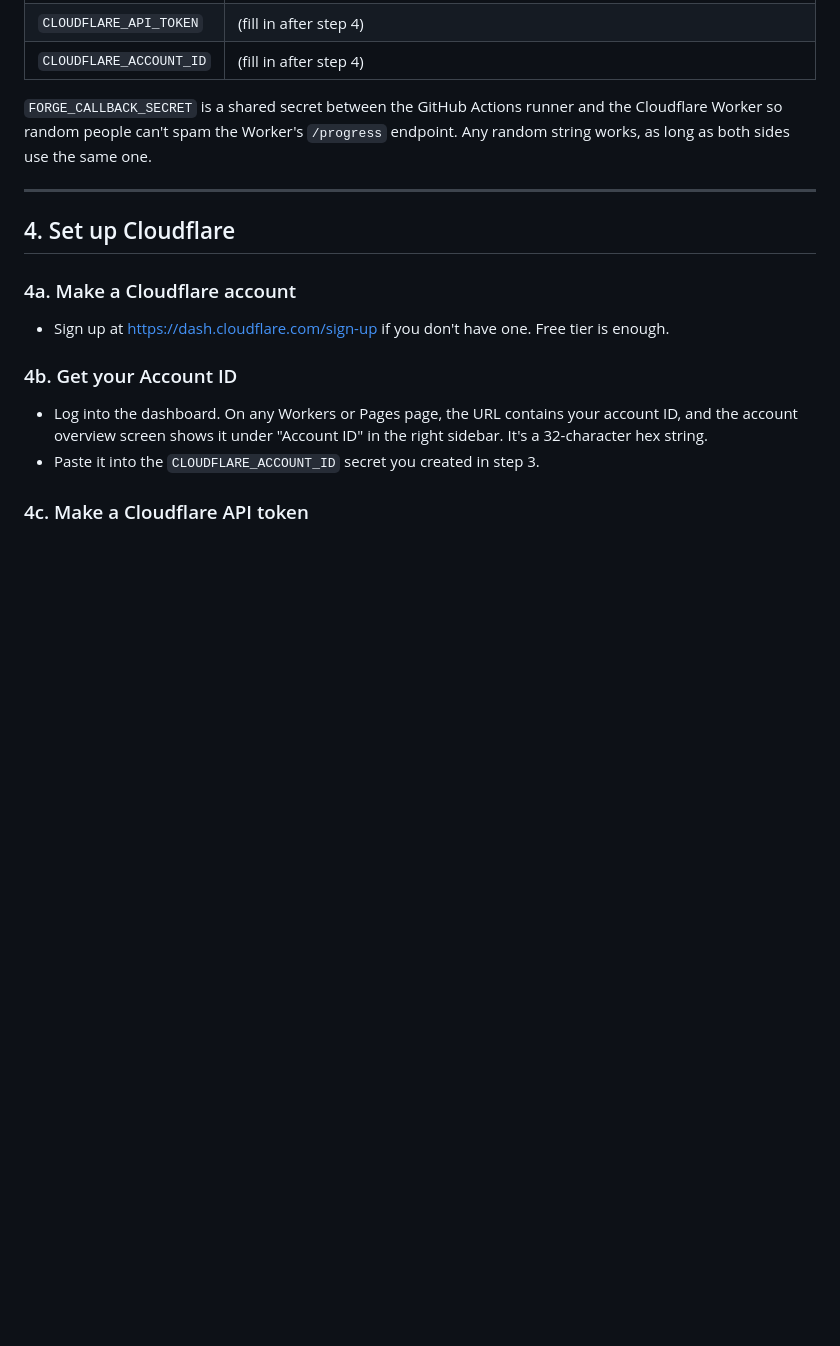
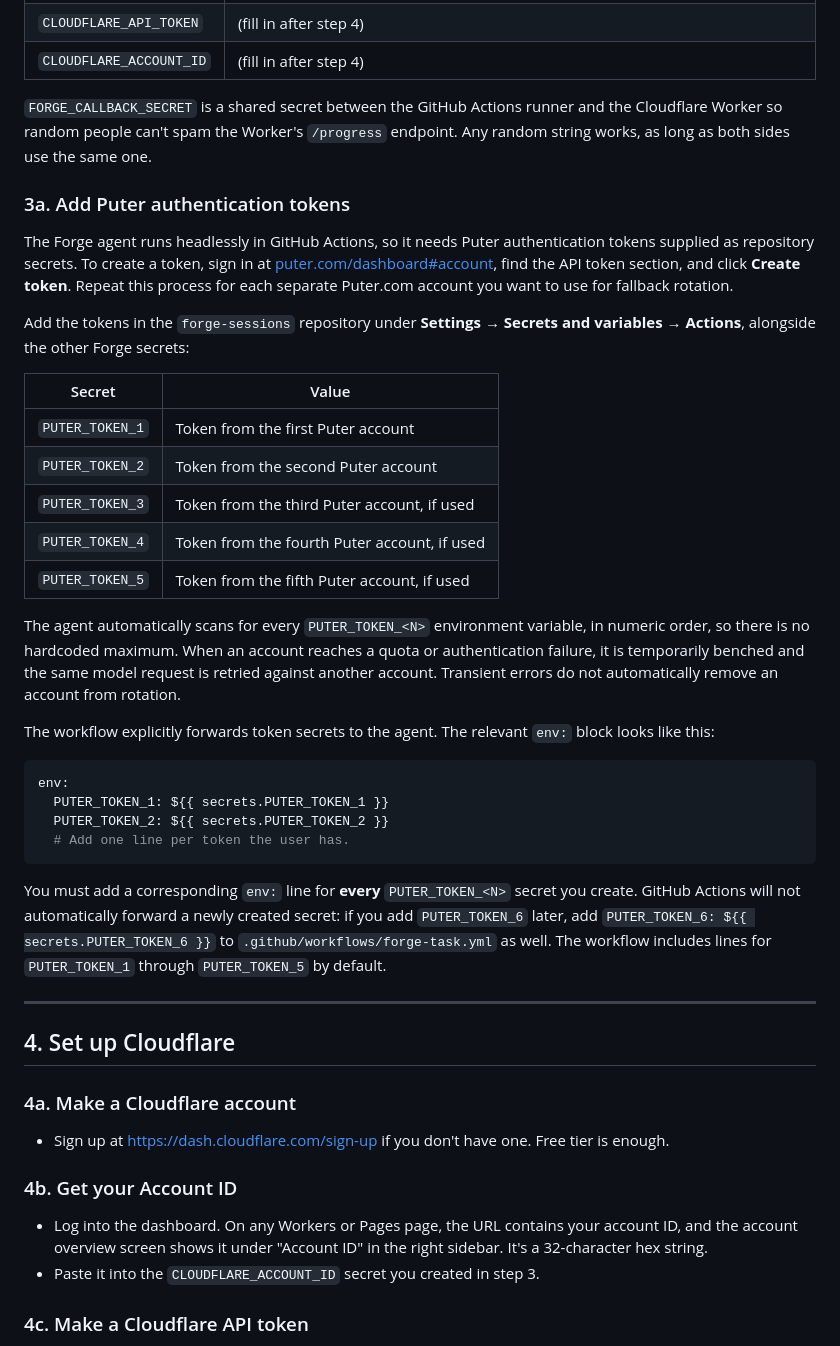
Before and after one commit to motionssalt/forge-sessions, a Markdown page: SETUP.md, the part around the change. Drawn GitHub-style; blank space fills up the shorter version.

````diff
--- a/SETUP.md
+++ b/SETUP.md
@@ -102,6 +102,33 @@ In the `forge-sessions` repo on GitHub, go to **Settings → Secrets and variabl
 | `CLOUDFLARE_ACCOUNT_ID` | (fill in after step 4) |
 
 `FORGE_CALLBACK_SECRET` is a shared secret between the GitHub Actions runner and the Cloudflare Worker so random people can't spam the Worker's `/progress` endpoint. Any random string works, as long as both sides use the same one.
+
+### 3a. Add Puter authentication tokens
+
+The Forge agent runs headlessly in GitHub Actions, so it needs Puter authentication tokens supplied as repository secrets. To create a token, sign in at [puter.com/dashboard#account](https://puter.com/dashboard#account), find the API token section, and click **Create token**. Repeat this process for each separate Puter.com account you want to use for fallback rotation.
+
+Add the tokens in the `forge-sessions` repository under **Settings → Secrets and variables → Actions**, alongside the other Forge secrets:
+
+| Secret | Value |
+|---|---|
+| `PUTER_TOKEN_1` | Token from the first Puter account |
+| `PUTER_TOKEN_2` | Token from the second Puter account |
+| `PUTER_TOKEN_3` | Token from the third Puter account, if used |
+| `PUTER_TOKEN_4` | Token from the fourth Puter account, if used |
+| `PUTER_TOKEN_5` | Token from the fifth Puter account, if used |
+
+The agent automatically scans for every `PUTER_TOKEN_<N>` environment variable, in numeric order, so there is no hardcoded maximum. When an account reaches a quota or authentication failure, it is temporarily benched and the same model request is retried against another account. Transient errors do not automatically remove an account from rotation.
+
+The workflow explicitly forwards token secrets to the agent. The relevant `env:` block looks like this:
+
+```yaml
+env:
+  PUTER_TOKEN_1: ${{ secrets.PUTER_TOKEN_1 }}
+  PUTER_TOKEN_2: ${{ secrets.PUTER_TOKEN_2 }}
+  # Add one line per token the user has.
+```
+
+You must add a corresponding `env:` line for **every** `PUTER_TOKEN_<N>` secret you create. GitHub Actions will not automatically forward a newly created secret: if you add `PUTER_TOKEN_6` later, add `PUTER_TOKEN_6: ${{ secrets.PUTER_TOKEN_6 }}` to `.github/workflows/forge-task.yml` as well. The workflow includes lines for `PUTER_TOKEN_1` through `PUTER_TOKEN_5` by default.
 
 ---
 
````
